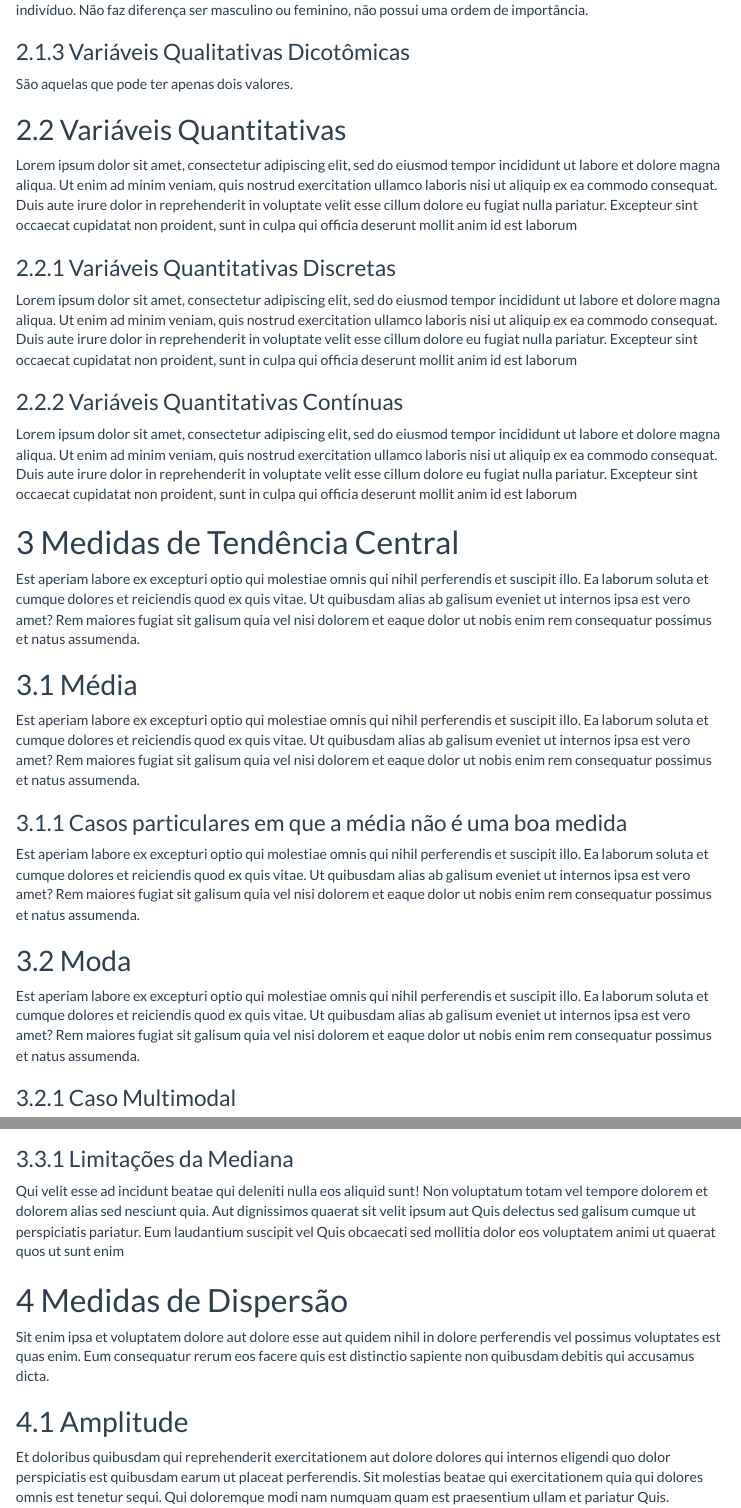
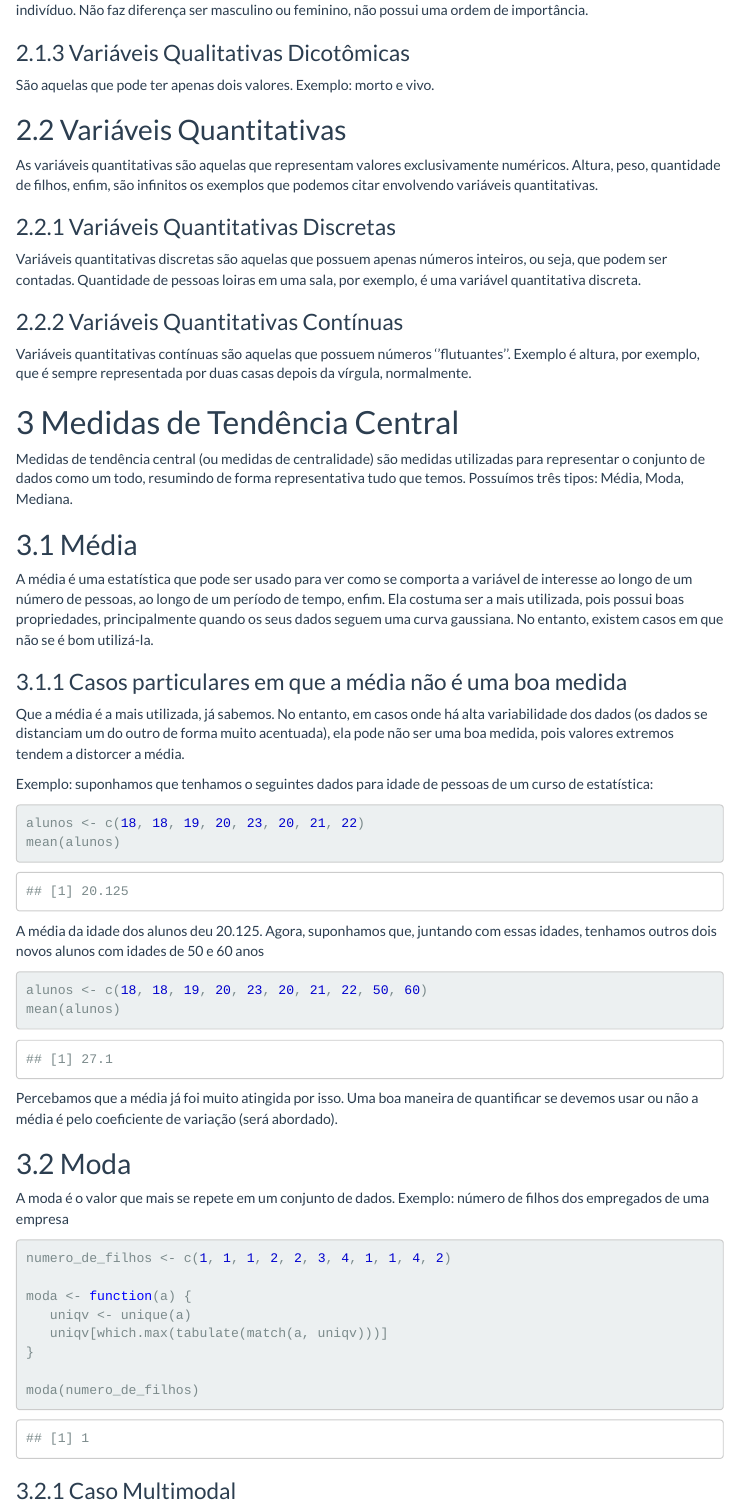
Before and after one commit to estatsej/material_estatistica_basica, an R Markdown document (material_apoio.Rmd): the page in a window 1100 px wide, from 1990 px down before the commit and from 1970 px down after it, so that both start at the same text, and a second part further down, joined at a grey line. The pictures show the output file material_apoio.html that the author committed with the source, opened offline; menus at the side of the page are left out.

Commit message:
alteracoes

````diff
--- a/material_apoio.Rmd
+++ b/material_apoio.Rmd
@@ -61,7 +61,7 @@ paged_table(dados_iris)
 NO SITE NAO VAI APARECER, MAS PLOTA ALGO AQUI EMBAIXO
 
 
-**Gráfico de Pizza**: Lorem ipsum dolor sit amet, consectetur adipiscing elit, sed do eiusmod tempor incididunt ut labore et dolore magna aliqua. Ut enim ad minim veniam, quis nostrud exercitation ullamco laboris nisi ut aliquip ex ea commodo consequat.
+**Gráfico de Pizza**: É um círculo dividido em pedaços. Cada pedaço representa um valor numérico que tem tamanho proporcional ao seu valor.
 
 
 No entanto, um adendo quanto à essas variáveis. Em alguns casos, pode-se atribuir valores para representar determinadas palavras. Um exemplo: no caso de vacinas, podemos ter uma situação tal que o indivíduo não solicitou, solicitou e recebeu, solicitou e não recebeu. Nesse caso, podemos dizer que não solicitou representa 1, solicitou e recebeu 2, e solicitou e não recebeu 3. Note que em nenhum momento a natureza da resposta foi mudada. Por isso, é interessante que sempre que for fazer essas alterações, se tenha documentado o que cada número representa.
@@ -75,32 +75,65 @@ As variáveis qualitativas ordinais são aquelas que possuem uma ordem em seus v
 As variáveis qualitativas nominais são aquelas que não possuem ordenação nos seus valores. Exemplo, o sexo de um indivíduo. Não faz diferença ser masculino ou feminino, não possui uma ordem de importância.
 
 ### Variáveis Qualitativas Dicotômicas
-São aquelas que pode ter apenas dois valores.
+São aquelas que pode ter apenas dois valores. Exemplo: morto e vivo.
 
 ## Variáveis Quantitativas
-Lorem ipsum dolor sit amet, consectetur adipiscing elit, sed do eiusmod tempor incididunt ut labore et dolore magna aliqua. Ut enim ad minim veniam, quis nostrud exercitation ullamco laboris nisi ut aliquip ex ea commodo consequat. Duis aute irure dolor in reprehenderit in voluptate velit esse cillum dolore eu fugiat nulla pariatur. Excepteur sint occaecat cupidatat non proident, sunt in culpa qui officia deserunt mollit anim id est laborum
+As variáveis quantitativas são aquelas que representam valores exclusivamente numéricos. Altura, peso, quantidade de filhos, enfim, são infinitos os exemplos que podemos citar envolvendo variáveis quantitativas.
 
 ### Variáveis Quantitativas Discretas
-Lorem ipsum dolor sit amet, consectetur adipiscing elit, sed do eiusmod tempor incididunt ut labore et dolore magna aliqua. Ut enim ad minim veniam, quis nostrud exercitation ullamco laboris nisi ut aliquip ex ea commodo consequat. Duis aute irure dolor in reprehenderit in voluptate velit esse cillum dolore eu fugiat nulla pariatur. Excepteur sint occaecat cupidatat non proident, sunt in culpa qui officia deserunt mollit anim id est laborum
+Variáveis quantitativas discretas são aquelas que possuem apenas números inteiros, ou seja, que podem ser contadas. Quantidade de pessoas loiras em uma sala, por exemplo, é uma variável quantitativa discreta.
 
 ### Variáveis Quantitativas Contínuas
-Lorem ipsum dolor sit amet, consectetur adipiscing elit, sed do eiusmod tempor incididunt ut labore et dolore magna aliqua. Ut enim ad minim veniam, quis nostrud exercitation ullamco laboris nisi ut aliquip ex ea commodo consequat. Duis aute irure dolor in reprehenderit in voluptate velit esse cillum dolore eu fugiat nulla pariatur. Excepteur sint occaecat cupidatat non proident, sunt in culpa qui officia deserunt mollit anim id est laborum
+Variáveis quantitativas contínuas são aquelas que possuem números ''flutuantes''. Exemplo é altura, por exemplo, que é sempre representada por duas casas depois da vírgula, normalmente.
+
+# Medidas de Tendência Central
+Medidas de tendência central (ou medidas de centralidade) são medidas utilizadas para representar o conjunto de dados como um todo, resumindo de forma representativa tudo que temos. Possuímos três tipos: Média, Moda, Mediana.
+
+## Média
+A média é uma estatística que pode ser usado para ver como se comporta a variável de interesse ao longo de um número de pessoas, ao longo de um período de tempo, enfim. Ela costuma ser a mais utilizada, pois possui boas propriedades, principalmente quando os seus dados seguem uma curva gaussiana. No entanto, existem casos em que não se é bom utilizá-la.
+
+### Casos particulares em que a média não é uma boa medida
+Que a média é a mais utilizada, já sabemos. No entanto, em casos onde há alta variabilidade dos dados (os dados se distanciam um do outro de forma muito acentuada), ela pode não ser uma boa medida, pois valores extremos tendem a distorcer a média.
+
+Exemplo: suponhamos que tenhamos o seguintes dados para idade de pessoas de um curso de estatística:
+
+```{r}
+
+alunos <- c(18, 18, 19, 20, 23, 20, 21, 22)
+mean(alunos)
+
+```
+A média da idade dos alunos deu 20.125. Agora, suponhamos que, juntando com essas idades, tenhamos outros dois novos alunos com idades de 50 e 60 anos
+
+```{r}
+alunos <- c(18, 18, 19, 20, 23, 20, 21, 22, 50, 60)
+mean(alunos)
+```
+
+Percebamos que a média já foi muito atingida por isso. Uma boa maneira de quantificar se devemos usar ou não a média é pelo coeficiente de variação (será abordado).
 
 
-# Medidas de Tendência Central
-Est aperiam labore ex excepturi optio qui molestiae omnis qui nihil perferendis et suscipit illo. Ea laborum soluta et cumque dolores et reiciendis quod ex quis vitae. Ut quibusdam alias ab galisum eveniet ut internos ipsa est vero amet? Rem maiores fugiat sit galisum quia vel nisi dolorem et eaque dolor ut nobis enim rem consequatur possimus et natus assumenda.
+## Moda
+A moda é o valor que mais se repete em um conjunto de dados. Exemplo: número de filhos dos empregados de uma empresa
 
-## Média
-Est aperiam labore ex excepturi optio qui molestiae omnis qui nihil perferendis et suscipit illo. Ea laborum soluta et cumque dolores et reiciendis quod ex quis vitae. Ut quibusdam alias ab galisum eveniet ut internos ipsa est vero amet? Rem maiores fugiat sit galisum quia vel nisi dolorem et eaque dolor ut nobis enim rem consequatur possimus et natus assumenda.
+```{r}
 
-### Casos particulares em que a média não é uma boa medida
-Est aperiam labore ex excepturi optio qui molestiae omnis qui nihil perferendis et suscipit illo. Ea laborum soluta et cumque dolores et reiciendis quod ex quis vitae. Ut quibusdam alias ab galisum eveniet ut internos ipsa est vero amet? Rem maiores fugiat sit galisum quia vel nisi dolorem et eaque dolor ut nobis enim rem consequatur possimus et natus assumenda.
+numero_de_filhos <- c(1, 1, 1, 2, 2, 3, 4, 1, 1, 4, 2)
 
-## Moda
-Est aperiam labore ex excepturi optio qui molestiae omnis qui nihil perferendis et suscipit illo. Ea laborum soluta et cumque dolores et reiciendis quod ex quis vitae. Ut quibusdam alias ab galisum eveniet ut internos ipsa est vero amet? Rem maiores fugiat sit galisum quia vel nisi dolorem et eaque dolor ut nobis enim rem consequatur possimus et natus assumenda.
+moda <- function(a) {
+   uniqv <- unique(a)
+   uniqv[which.max(tabulate(match(a, uniqv)))]
+}
+
+moda(numero_de_filhos)
+
+```
+
 
 ### Caso Multimodal
 Qui velit esse ad incidunt beatae qui deleniti nulla eos aliquid sunt! Non voluptatum totam vel tempore dolorem et dolorem alias sed nesciunt quia. Aut dignissimos quaerat sit velit ipsum aut Quis delectus sed galisum cumque ut perspiciatis pariatur. Eum laudantium suscipit vel Quis obcaecati sed mollitia dolor eos voluptatem animi ut quaerat quos ut sunt enim
 
 ## Mediana
-Qui velit esse ad incidunt beatae qui deleniti nulla eos aliquid sunt! Non voluptatum totam vel tempore dolorem et dolorem alias sed nesciunt quia. Aut dignissimos quaerat sit velit ipsum aut Quis delectus sed galisum cumque ut perspiciatis pariatur. Eum laudantium suscipit vel Quis obcaecati sed mollitia dolor eos voluptatem animi ut quaerat quos ut sunt enim
+A mediana vai servir para vermos em que ponto do conjunto de dados, está 50% das informações.
+
+```{r}
@@ -107,12 +148,32 @@ Qui velit esse ad incidunt beatae qui deleniti nulla eos aliquid sunt! Non volup
+``` {r}
+
+observacoes <- c(1, 2, 3, 4, 5, 6, 8, 9)
+
+mediana <- (4 + 5)/2
+print(mediana)
+
+
+```
+
+**Caso ímpar: ** Se o número de observações for ímpar, pegamos apenas o valor central principal
+
+``` {r}
+observacoes <- c(1, 3, 3, 6, 7, 8, 9)
+
+mediana <- 6
+print(mediana)
+
+
+```
 
 ### Limitações da Mediana
-Qui velit esse ad incidunt beatae qui deleniti nulla eos aliquid sunt! Non voluptatum totam vel tempore dolorem et dolorem alias sed nesciunt quia. Aut dignissimos quaerat sit velit ipsum aut Quis delectus sed galisum cumque ut perspiciatis pariatur. Eum laudantium suscipit vel Quis obcaecati sed mollitia dolor eos voluptatem animi ut quaerat quos ut sunt enim
+É mais dificil de ser identificada quando se tem um grande conjunto de dados.
 
 # Medidas de Dispersão
-Sit enim ipsa et voluptatem dolore aut dolore esse aut quidem nihil in dolore perferendis vel possimus voluptates est quas enim. Eum consequatur rerum eos facere quis est distinctio sapiente non quibusdam debitis qui accusamus dicta.
+São usadas para determinar o grau de variabilidade dos dados. Por exemplo, se os dados se distanciam muito um do outro, é notável que irá haver uma alta variabilidade.
 
 ## Amplitude
-Et doloribus quibusdam qui reprehenderit exercitationem aut dolore dolores qui internos eligendi quo dolor perspiciatis est quibusdam earum ut placeat perferendis. Sit molestias beatae qui exercitationem quia qui dolores omnis est tenetur sequi. Qui doloremque modi nam numquam quam est praesentium ullam et pariatur Quis.
+É o maior valor observado subtraído do menor.
 
 ## Variância
 Sit enim ipsa et voluptatem dolore aut dolore esse aut quidem nihil in dolore perferendis vel possimus voluptates est quas enim. Eum consequatur rerum eos facere quis est distinctio sapiente non quibusdam debitis qui accusamus dicta.
````
Also changed, not shown: material_apoio.html, material_apoio.Rmd (8 more changed lines).
